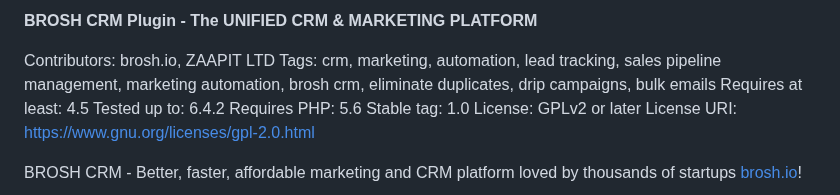
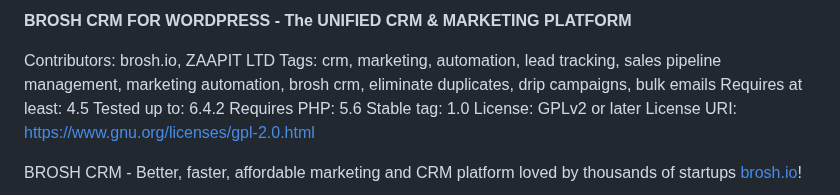
Before and after one commit to Ben-Ford-z/brosh-crm-wordpress, a Markdown page: README.md, the part around the change. Rendered like a GitHub page.

```diff
--- a/README.md
+++ b/README.md
@@ -1,4 +1,4 @@
-**BROSH CRM Plugin - The UNIFIED CRM & MARKETING PLATFORM**
+**BROSH CRM FOR WORDPRESS - The UNIFIED CRM & MARKETING PLATFORM**
 
 Contributors: brosh.io,  ZAAPIT LTD
 Tags: crm, marketing, automation, lead tracking, sales pipeline management, marketing automation, brosh crm, eliminate duplicates, drip campaigns, bulk emails
```
